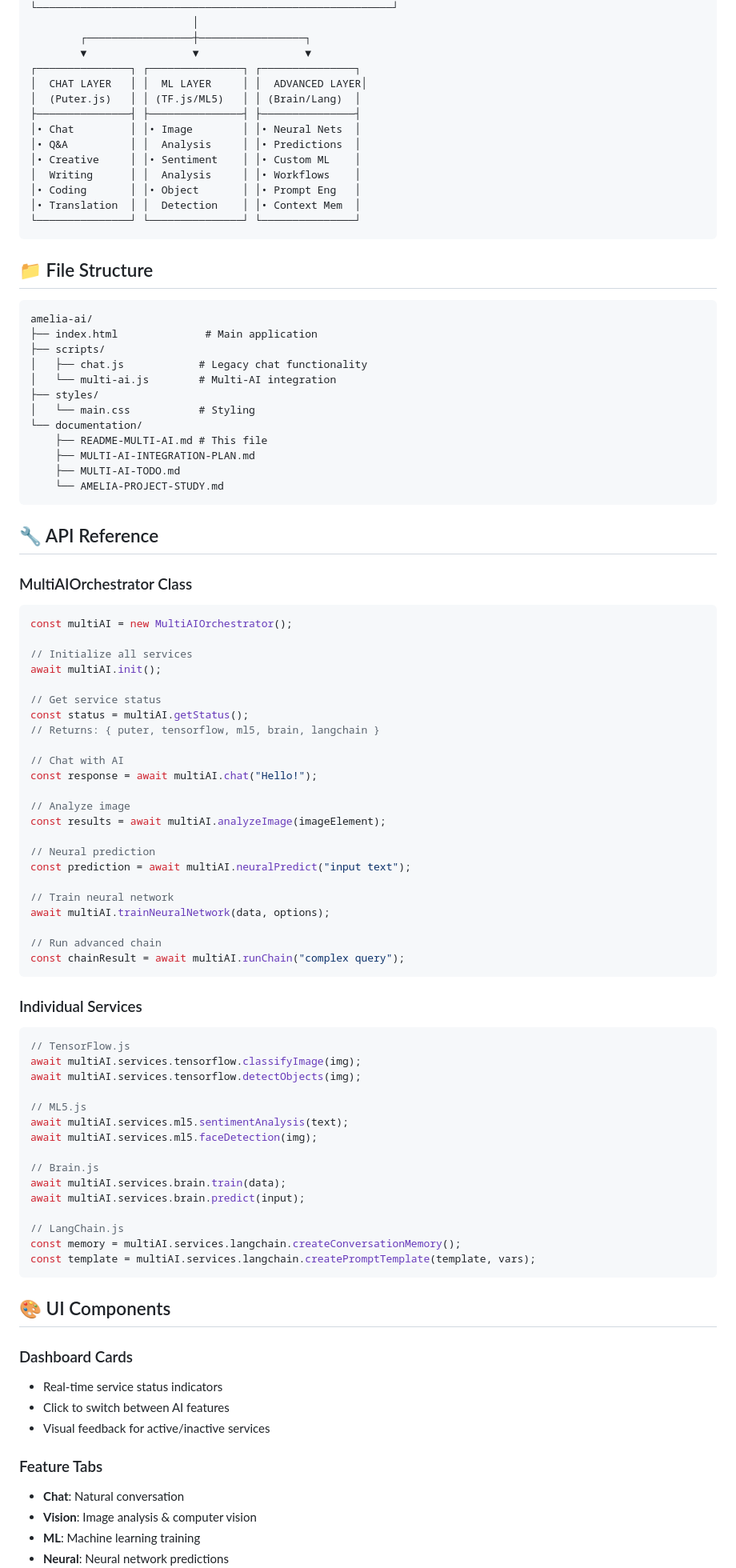
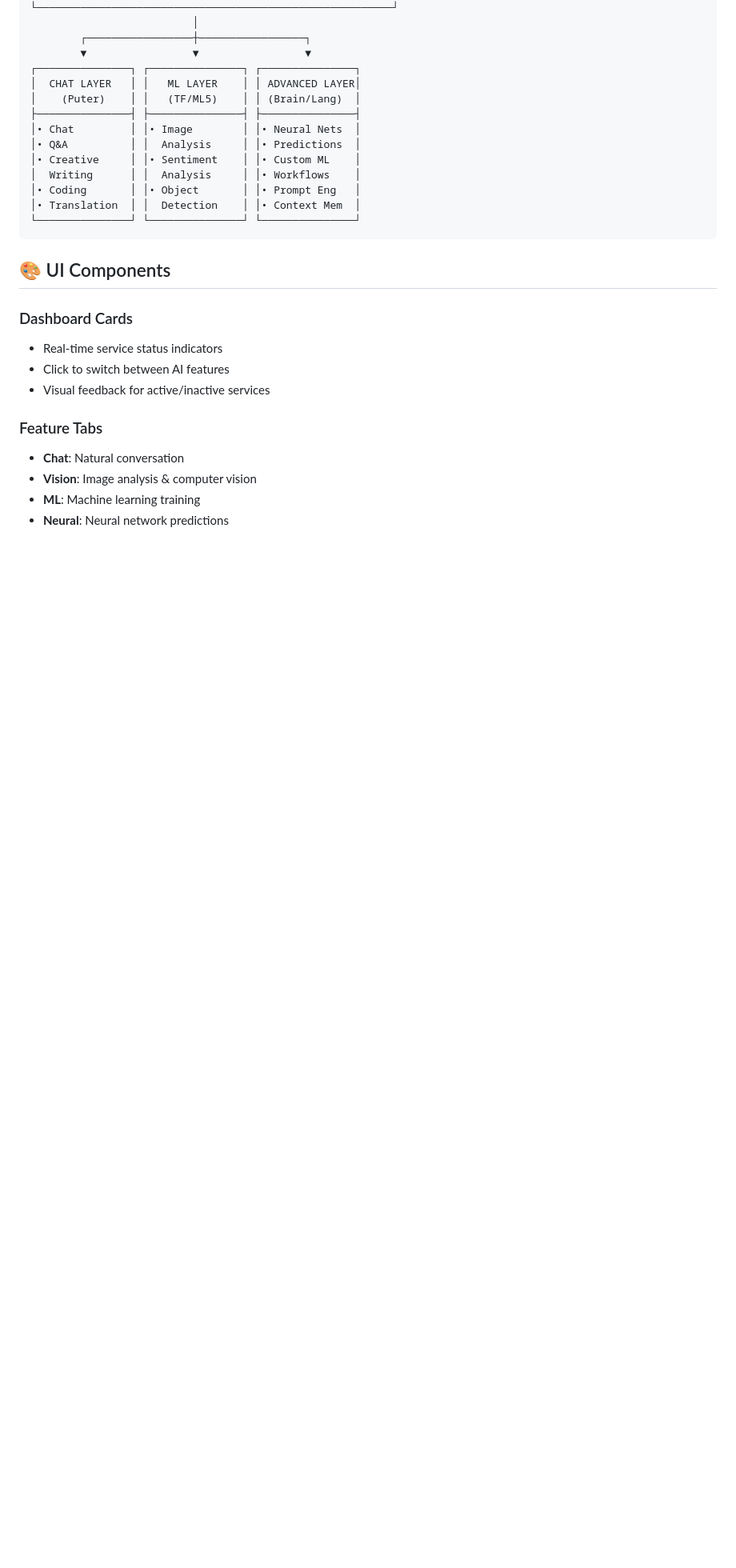
Before and after one commit to B4411M/Amelia, a Markdown page: README.md, the part around one of its changes. Shown at 80% size. GitHub-like rendering; blank space fills up the shorter version.

Commit message:
Revise README for branding and feature clarity
Updated README to reflect new branding and improved descriptions for AI libraries and features.

````diff
--- a/README.md
+++ b/README.md
@@ -143,8 +102,8 @@ const response = await multiAI.runChain("Explain quantum computing");
         ┌─────────────────┼─────────────────┐
         ▼                 ▼                 ▼
 ┌───────────────┐ ┌───────────────┐ ┌───────────────┐
-│  CHAT LAYER   │ │  ML LAYER     │ │  ADVANCED LAYER│
-│  (Puter.js)   │ │ (TF.js/ML5)   │ │ (Brain/Lang)  │
+│  CHAT LAYER   │ │   ML LAYER    │ │ ADVANCED LAYER│
+│    (Puter)    │ │   (TF/ML5)    │ │ (Brain/Lang)  │
 ├───────────────┤ ├───────────────┤ ├───────────────┤
 │• Chat         │ │• Image        │ │• Neural Nets  │
 │• Q&A          │ │  Analysis     │ │• Predictions  │
@@ -153,73 +112,6 @@ const response = await multiAI.runChain("Explain quantum computing");
 │• Coding       │ │• Object       │ │• Prompt Eng   │
 │• Translation  │ │  Detection    │ │• Context Mem  │
 └───────────────┘ └───────────────┘ └───────────────┘
-```
-
-## 📁 File Structure
-
-```
-amelia-ai/
-├── index.html              # Main application
-├── scripts/
-│   ├── chat.js            # Legacy chat functionality
-│   └── multi-ai.js        # Multi-AI integration
-├── styles/
-│   └── main.css           # Styling
-└── documentation/
-    ├── README-MULTI-AI.md # This file
-    ├── MULTI-AI-INTEGRATION-PLAN.md
-    ├── MULTI-AI-TODO.md
-    └── AMELIA-PROJECT-STUDY.md
-```
-
-## 🔧 API Reference
-
-### MultiAIOrchestrator Class
-
-```javascript
-const multiAI = new MultiAIOrchestrator();
-
-// Initialize all services
-await multiAI.init();
-
-// Get service status
-const status = multiAI.getStatus();
-// Returns: { puter, tensorflow, ml5, brain, langchain }
-
-// Chat with AI
-const response = await multiAI.chat("Hello!");
-
-// Analyze image
-const results = await multiAI.analyzeImage(imageElement);
-
-// Neural prediction
-const prediction = await multiAI.neuralPredict("input text");
-
-// Train neural network
-await multiAI.trainNeuralNetwork(data, options);
-
-// Run advanced chain
-const chainResult = await multiAI.runChain("complex query");
-```
-
-### Individual Services
-
-```javascript
-// TensorFlow.js
-await multiAI.services.tensorflow.classifyImage(img);
-await multiAI.services.tensorflow.detectObjects(img);
-
-// ML5.js
-await multiAI.services.ml5.sentimentAnalysis(text);
-await multiAI.services.ml5.faceDetection(img);
-
-// Brain.js
-await multiAI.services.brain.train(data);
-await multiAI.services.brain.predict(input);
-
-// LangChain.js
-const memory = multiAI.services.langchain.createConversationMemory();
-const template = multiAI.services.langchain.createPromptTemplate(template, vars);
 ```
 
 ## 🎨 UI Components
````
Also changed, not shown: other parts of README.md (+17 -89 lines).
